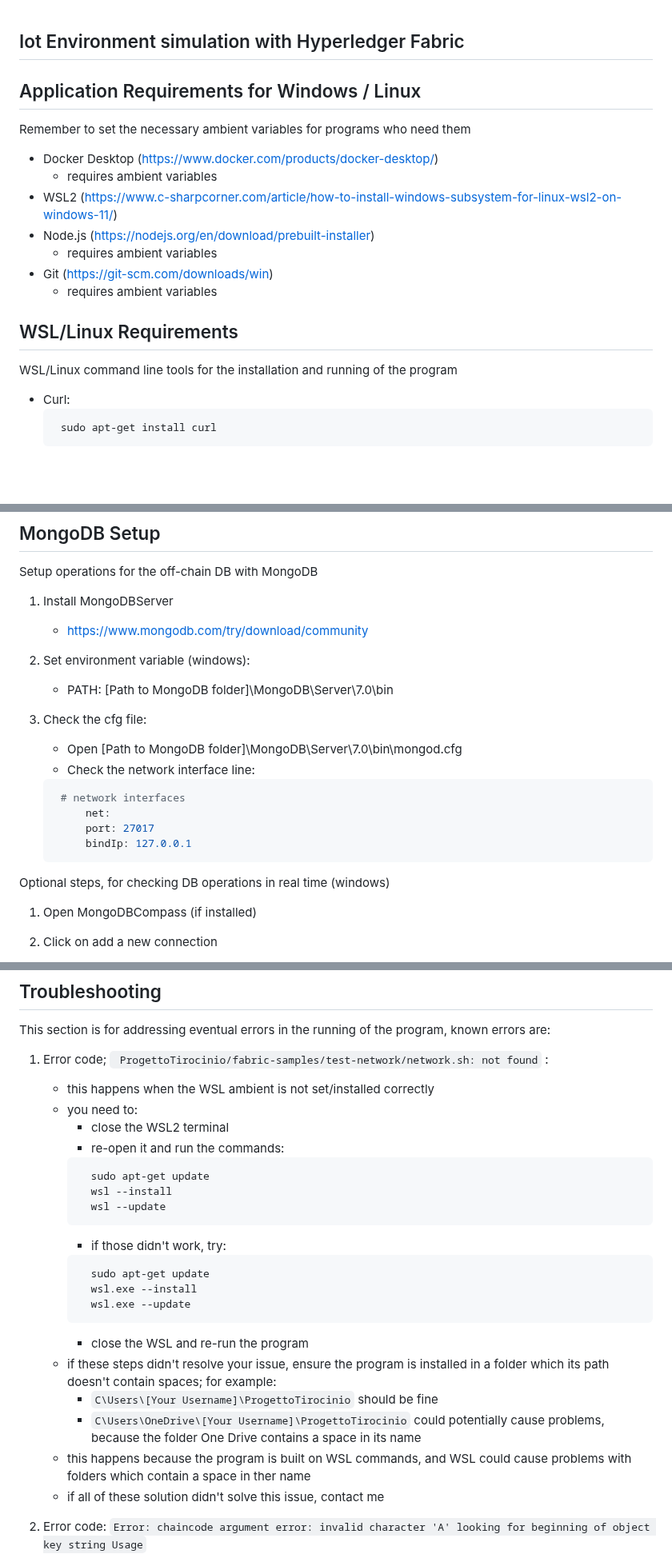
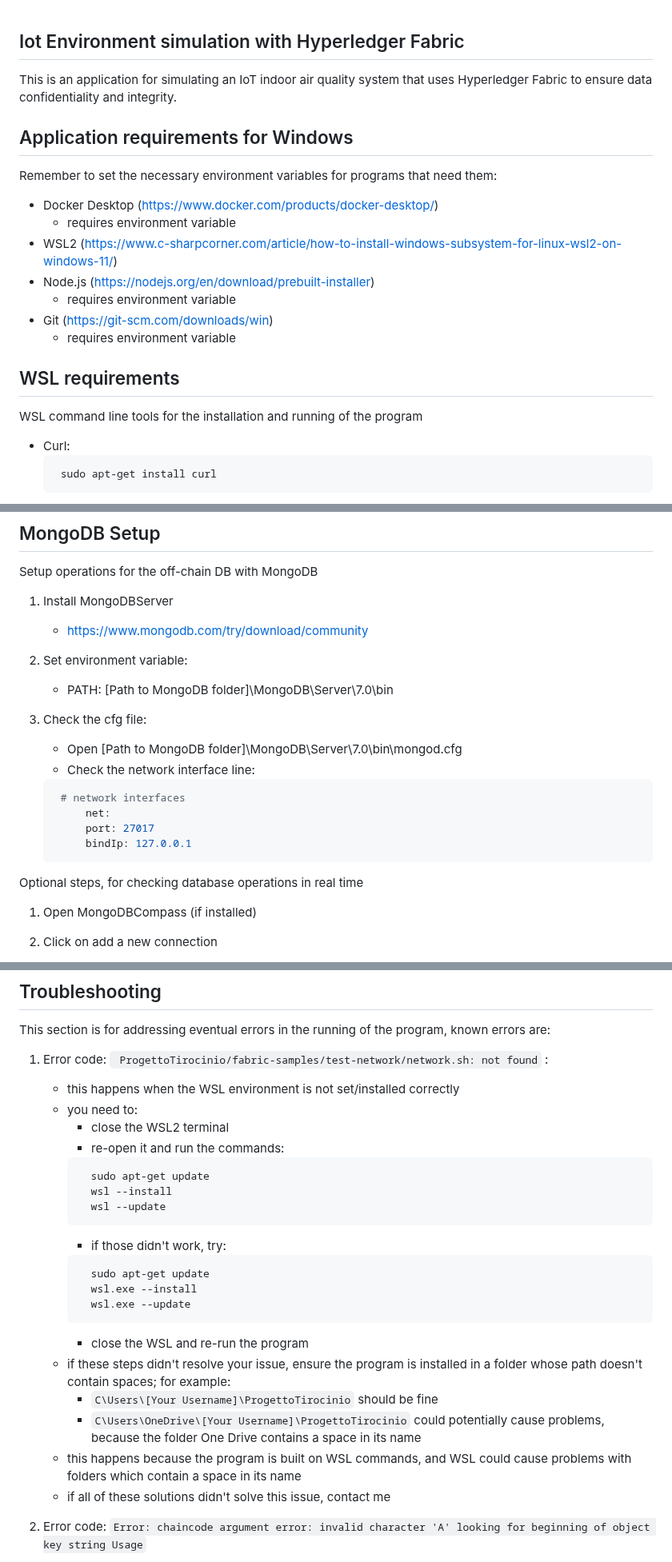
Before and after one commit to AlessioZangarini/ProgettoTirocinio, a Markdown page: readme.md, 3 parts joined by grey strips. Shown at 80% size. Rendered like a GitHub page; blank space fills up the shorter version.

````diff
--- a/readme.md
+++ b/readme.md
@@ -1,17 +1,17 @@
 ## Iot Environment simulation with Hyperledger Fabric
-
-## Application Requirements for Windows / Linux
-Remember to set the necessary ambient variables for programs who need them
+This is an application for simulating an IoT indoor air quality system that uses Hyperledger Fabric to ensure data confidentiality and integrity.
+## Application requirements for Windows
+Remember to set the necessary environment variables for programs that need them:
 - Docker Desktop (https://www.docker.com/products/docker-desktop/)
-    - requires ambient variables
+    - requires environment variable
 - WSL2 (https://www.c-sharpcorner.com/article/how-to-install-windows-subsystem-for-linux-wsl2-on-windows-11/)
 - Node.js (https://nodejs.org/en/download/prebuilt-installer)
-    - requires ambient variables
+    - requires environment variable
 - Git (https://git-scm.com/downloads/win)
-    - requires ambient variables
+    - requires environment variable
 
-## WSL/Linux Requirements
-WSL/Linux command line tools for the installation and running of the program
+## WSL requirements
+WSL command line tools for the installation and running of the program
 - Curl:
    ```bash
     sudo apt-get install curl
@@ -27,7 +27,7 @@ Setup operations for the off-chain DB with MongoDB
 1. Install MongoDBServer
    - https://www.mongodb.com/try/download/community
 
-2. Set environment variable (windows):
+2. Set environment variable:
    - PATH: [Path to MongoDB folder]\MongoDB\Server\7.0\bin
 
 3. Check the cfg file:
@@ -40,7 +40,7 @@ Setup operations for the off-chain DB with MongoDB
         bindIp: 127.0.0.1
     ```
 
-Optional steps, for checking DB operations in real time (windows)
+Optional steps, for checking database operations in real time
 
 1. Open MongoDBCompass (if installed)
 
@@ -117,8 +117,8 @@ It is also possible to clean up the environment variables set by the program
 ## Troubleshooting
 This section is for addressing eventual errors in the running of the program, known errors are:
 
-1. Error code;  ``` ProgettoTirocinio/fabric-samples/test-network/network.sh: not found``` :
-    - this happens when the WSL ambient is not set/installed correctly
+1. Error code:  ``` ProgettoTirocinio/fabric-samples/test-network/network.sh: not found``` :
+    - this happens when the WSL environment is not set/installed correctly
     - you need to:
         - close the WSL2 terminal
         - re-open it and run the commands:
@@ -134,11 +134,11 @@ This section is for addressing eventual errors in the running of the program, kn
           wsl.exe --update
         ```
         - close the WSL and re-run the program
-    - if these steps didn't resolve your issue, ensure the program is installed in a folder which its path doesn't contain spaces; for example:
+    - if these steps didn't resolve your issue, ensure the program is installed in a folder whose path doesn't contain spaces; for example:
         - ```C\Users\[Your Username]\ProgettoTirocinio``` should be fine
         - ```C\Users\OneDrive\[Your Username]\ProgettoTirocinio``` could potentially cause problems, because the folder One Drive contains a space in its name
-    - this happens because the program is built on WSL commands, and WSL could cause problems with folders which contain a space in ther name
-    - if all of these solution didn't solve this issue, contact me
+    - this happens because the program is built on WSL commands, and WSL could cause problems with folders which contain a space in its name
+    - if all of these solutions didn't solve this issue, contact me
 
 2. Error code: ```Error: chaincode argument error: invalid character 'A' looking for beginning of object key string Usage```
     - this happens when an incorrect version of the test network is installed
````
Also changed, not shown: other parts of readme.md (+2 -2 lines).
